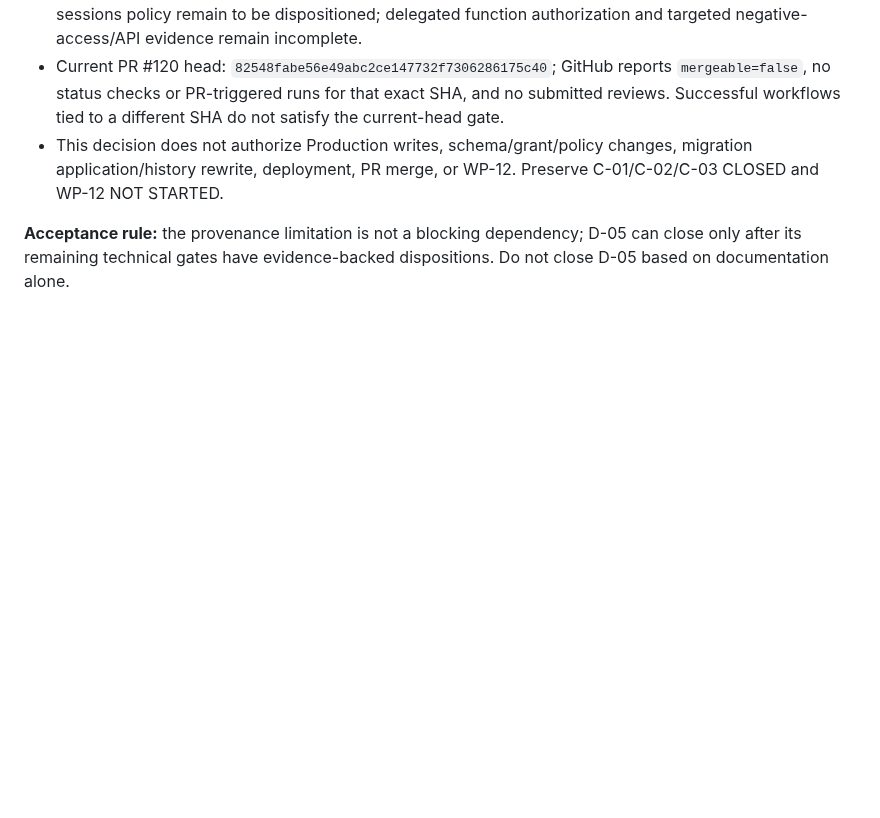
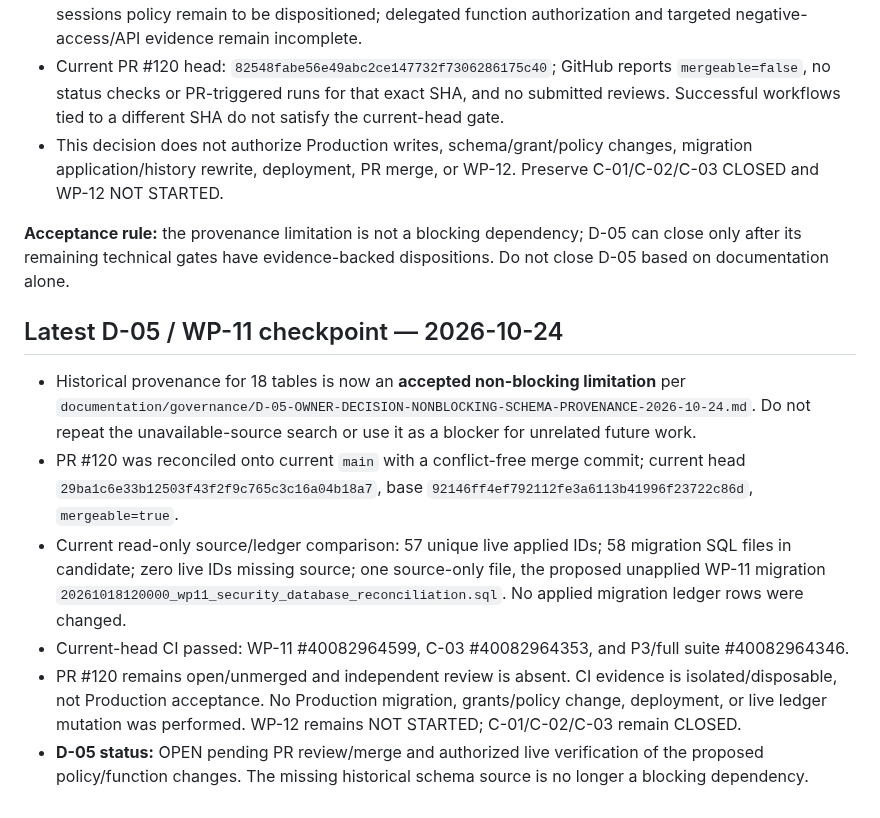
Before and after one commit to core-system-md/clinic-evaluator, a Markdown page: documentation/governance/AUDIT-TO-WP-RECONCILIATION-MATRIX-2026-10-18.md, the part around the change. Rendered like a GitHub page; blank space fills up the shorter version.

Commit message:
[CF-Pages-Skip] docs(matrix): record D-05 parity candidate and CI gate

```diff
--- a/documentation/governance/AUDIT-TO-WP-RECONCILIATION-MATRIX-2026-10-18.md
+++ b/documentation/governance/AUDIT-TO-WP-RECONCILIATION-MATRIX-2026-10-18.md
@@ -308,3 +308,13 @@ Authority: owner instruction in the 2026-10-24 continuation; full decision: `doc
 - This decision does not authorize Production writes, schema/grant/policy changes, migration application/history rewrite, deployment, PR merge, or WP-12. Preserve C-01/C-02/C-03 CLOSED and WP-12 NOT STARTED.
 
 **Acceptance rule:** the provenance limitation is not a blocking dependency; D-05 can close only after its remaining technical gates have evidence-backed dispositions. Do not close D-05 based on documentation alone.
+
+
+## Latest D-05 / WP-11 checkpoint — 2026-10-24
+
+- Historical provenance for 18 tables is now an **accepted non-blocking limitation** per `documentation/governance/D-05-OWNER-DECISION-NONBLOCKING-SCHEMA-PROVENANCE-2026-10-24.md`. Do not repeat the unavailable-source search or use it as a blocker for unrelated future work.
+- PR #120 was reconciled onto current `main` with a conflict-free merge commit; current head `29ba1c6e33b12503f43f2f9c765c3c16a04b18a7`, base `92146ff4ef792112fe3a6113b41996f23722c86d`, `mergeable=true`.
+- Current read-only source/ledger comparison: 57 unique live applied IDs; 58 migration SQL files in candidate; zero live IDs missing source; one source-only file, the proposed unapplied WP-11 migration `20261018120000_wp11_security_database_reconciliation.sql`. No applied migration ledger rows were changed.
+- Current-head CI passed: WP-11 #40082964599, C-03 #40082964353, and P3/full suite #40082964346.
+- PR #120 remains open/unmerged and independent review is absent. CI evidence is isolated/disposable, not Production acceptance. No Production migration, grants/policy change, deployment, or live ledger mutation was performed. WP-12 remains NOT STARTED; C-01/C-02/C-03 remain CLOSED.
+- **D-05 status:** OPEN pending PR review/merge and authorized live verification of the proposed policy/function changes. The missing historical schema source is no longer a blocking dependency.
```
